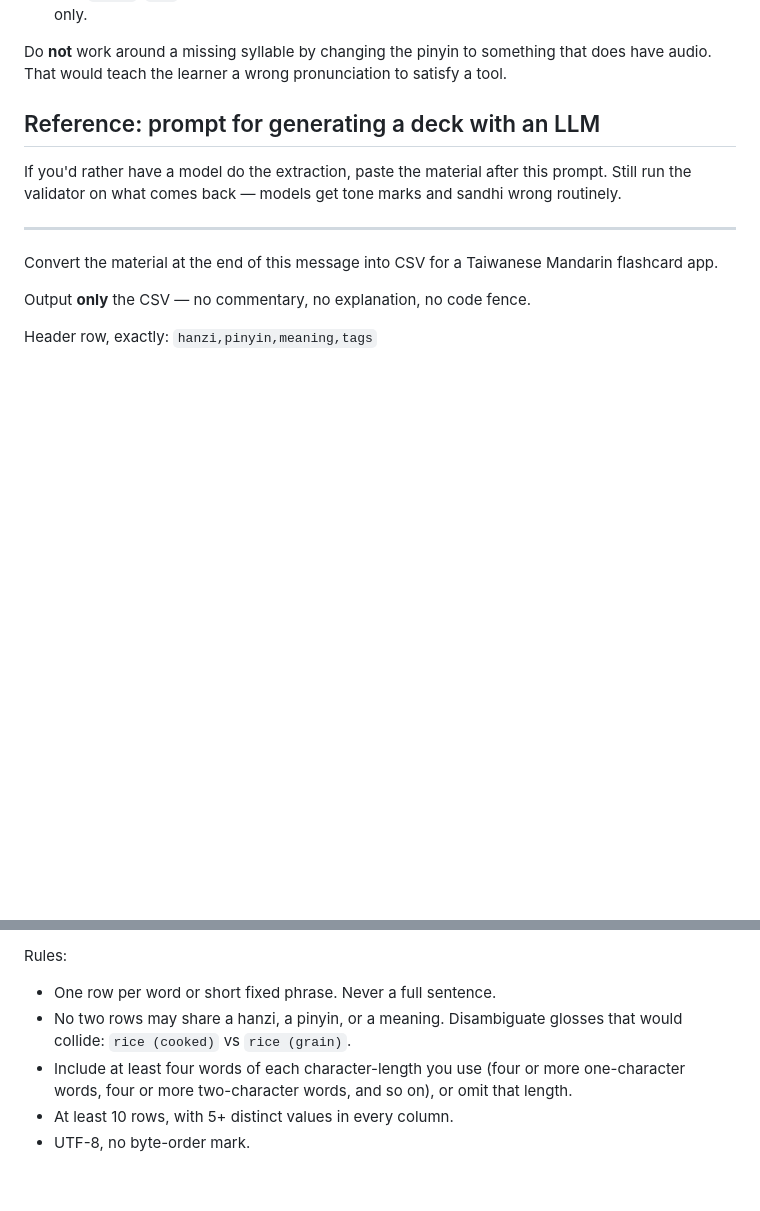
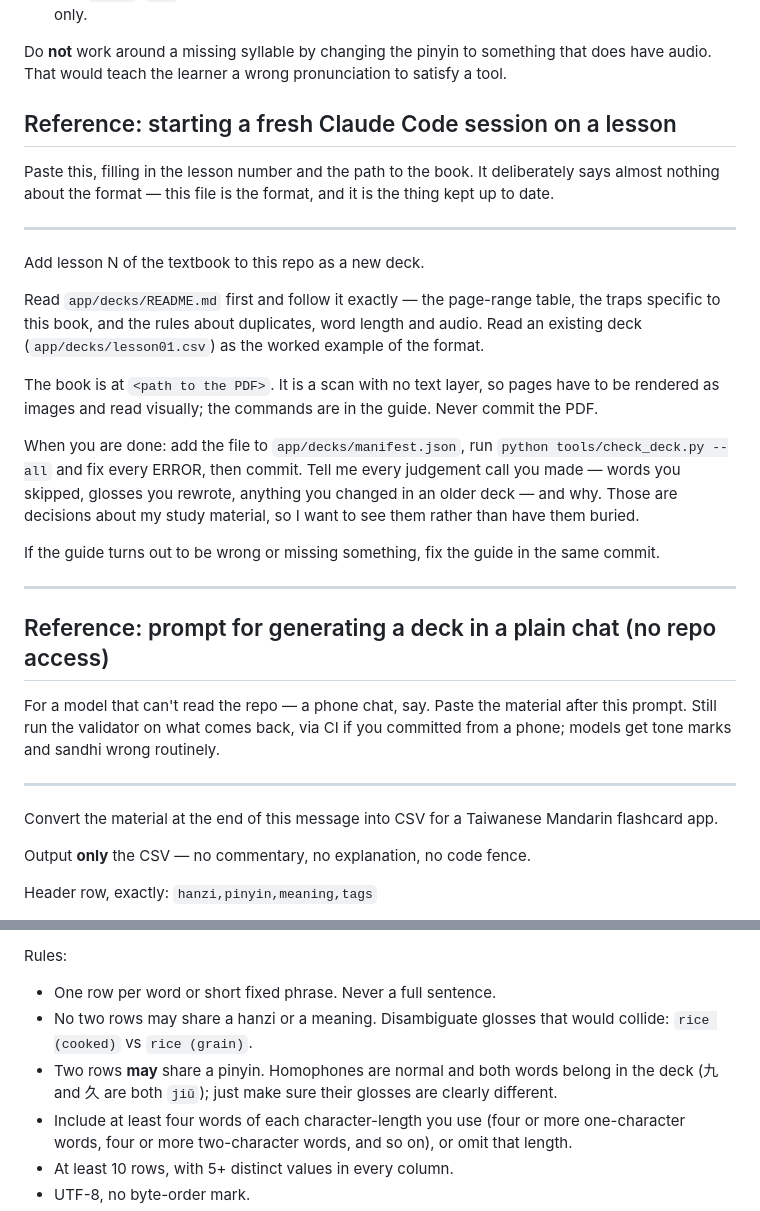
Before and after one commit to semiconda/chayniz, a Markdown page: app/decks/README.md, 2 parts joined by grey strips. Rendered like a GitHub page; blank space fills up the shorter version.

Commit message:
Add a session-starting prompt for lessons; drop the stale pinyin rule
The LLM prompt in the deck guide still told authors that no two rows may share
a pinyin, which stopped being true when homophones were allowed back in.

Adds a short prompt for starting a fresh Claude Code session on a lesson. It
says almost nothing about the format on purpose — it points at the guide, which
is the file actually kept current — and asks the session to report its
judgement calls rather than bury them, since those are decisions about the
user's study material.

Co-Authored-By: Claude Opus 5 (1M context) <noreply@anthropic.com>

```diff
--- a/app/decks/README.md
+++ b/app/decks/README.md
@@ -207,10 +207,36 @@ Syllables are missing in two situations:
 Do **not** work around a missing syllable by changing the pinyin to something that does have
 audio. That would teach the learner a wrong pronunciation to satisfy a tool.
 
-## Reference: prompt for generating a deck with an LLM
+## Reference: starting a fresh Claude Code session on a lesson
 
-If you'd rather have a model do the extraction, paste the material after this prompt. Still run
-the validator on what comes back — models get tone marks and sandhi wrong routinely.
+Paste this, filling in the lesson number and the path to the book. It deliberately says almost
+nothing about the format — this file is the format, and it is the thing kept up to date.
+
+---
+
+Add lesson N of the textbook to this repo as a new deck.
+
+Read `app/decks/README.md` first and follow it exactly — the page-range table, the traps
+specific to this book, and the rules about duplicates, word length and audio. Read an existing
+deck (`app/decks/lesson01.csv`) as the worked example of the format.
+
+The book is at `<path to the PDF>`. It is a scan with no text layer, so pages have to be
+rendered as images and read visually; the commands are in the guide. Never commit the PDF.
+
+When you are done: add the file to `app/decks/manifest.json`, run `python tools/check_deck.py
+--all` and fix every ERROR, then commit. Tell me every judgement call you made — words you
+skipped, glosses you rewrote, anything you changed in an older deck — and why. Those are
+decisions about my study material, so I want to see them rather than have them buried.
+
+If the guide turns out to be wrong or missing something, fix the guide in the same commit.
+
+---
+
+## Reference: prompt for generating a deck in a plain chat (no repo access)
+
+For a model that can't read the repo — a phone chat, say. Paste the material after this prompt.
+Still run the validator on what comes back, via CI if you committed from a phone; models get
+tone marks and sandhi wrong routinely.
 
 ---
 
@@ -231,8 +257,10 @@ Header row, exactly: `hanzi,pinyin,meaning,tags`
 Rules:
 
 - One row per word or short fixed phrase. Never a full sentence.
-- No two rows may share a hanzi, a pinyin, or a meaning. Disambiguate glosses that would
-  collide: `rice (cooked)` vs `rice (grain)`.
+- No two rows may share a hanzi or a meaning. Disambiguate glosses that would collide:
+  `rice (cooked)` vs `rice (grain)`.
+- Two rows **may** share a pinyin. Homophones are normal and both words belong in the deck
+  (九 and 久 are both `jiǔ`); just make sure their glosses are clearly different.
 - Include at least four words of each character-length you use (four or more one-character
   words, four or more two-character words, and so on), or omit that length.
 - At least 10 rows, with 5+ distinct values in every column.
```
Also changed, not shown: README.md (+4 -0 lines).
